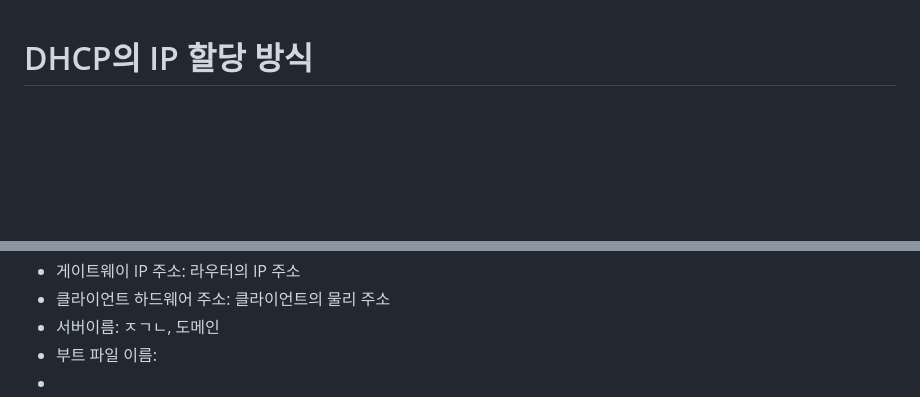
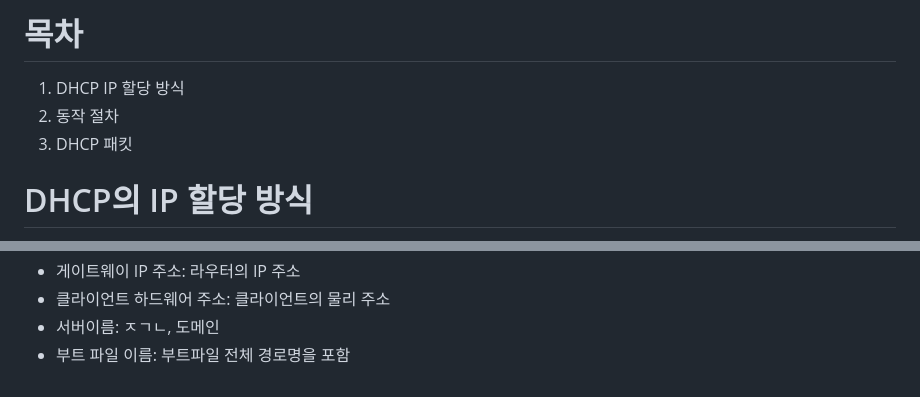
Before and after one commit to Jaeboong/Study, a Markdown page: DHCP발표.md, 2 parts joined by grey strips. GitHub-like rendering; blank space fills up the shorter version.

```diff
--- a/DHCP발표.md
+++ b/DHCP발표.md
@@ -1,3 +1,9 @@
+# 목차
+
+1. DHCP IP 할당 방식
+2. 동작 절차
+3. DHCP 패킷
+
 # DHCP의 IP 할당 방식
 
 DHCP는 처음 부팅한 컴퓨터나, 디스크가 없는 컴퓨터에게 4가지 정보를 제공하기 위해 설계된 프로토콜
@@ -83,5 +89,4 @@ DHCP 서버는 중계 에이전트의 IP 주소를 요청 메세지에 있는
 - 게이트웨이 IP 주소: 라우터의 IP 주소
 - 클라이언트 하드웨어 주소: 클라이언트의 물리 주소
 - 서버이름: ㅈㄱㄴ, 도메인
-- 부트 파일 이름:
--
+- 부트 파일 이름: 부트파일 전체 경로명을 포함
```
